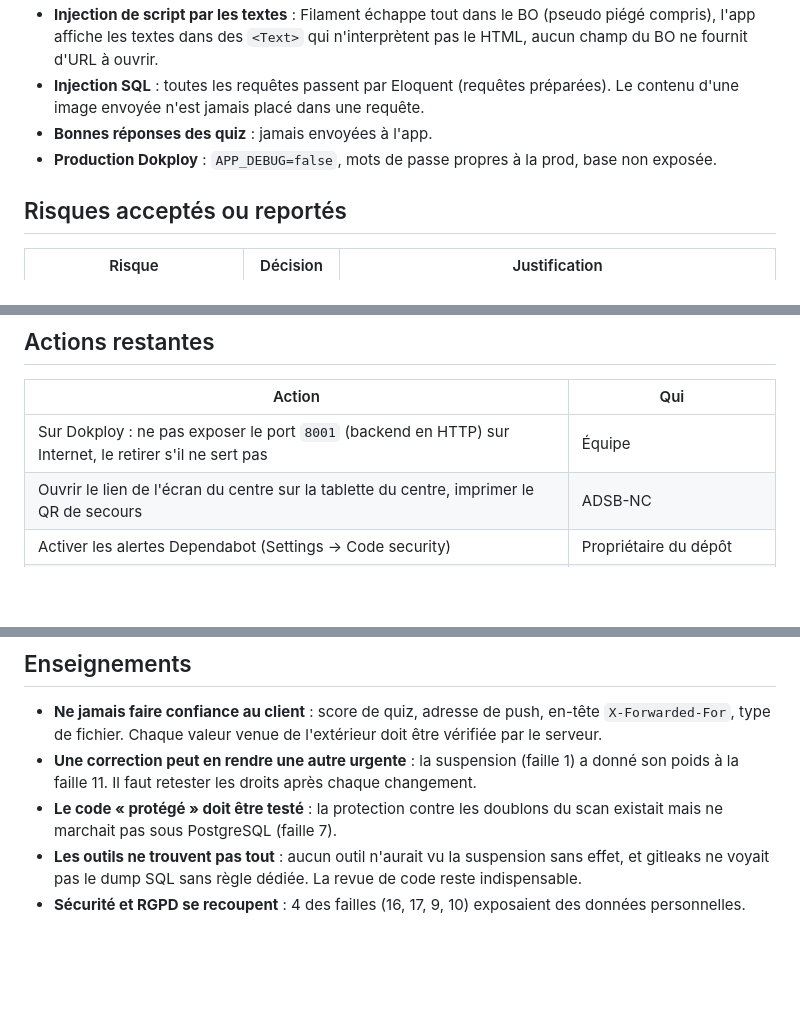
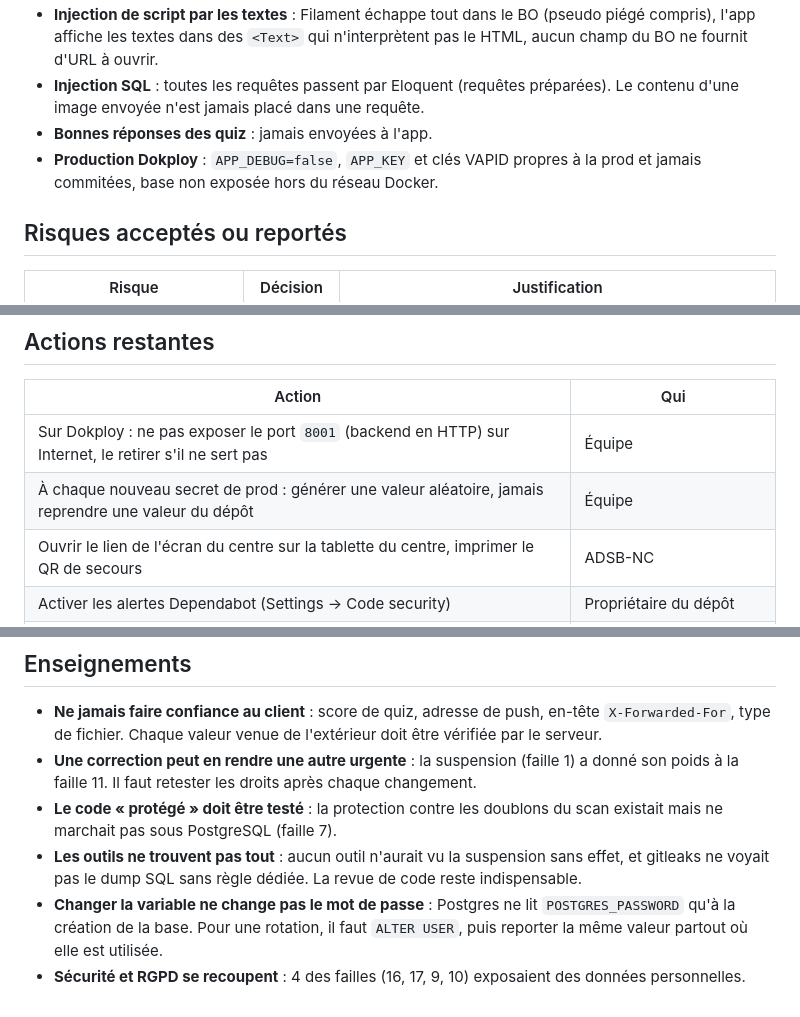
Before and after one commit to ahyolia/bloodshare, a Markdown page: docs/Audit cybersécurité.md, 3 parts joined by grey strips. GitHub-like rendering; blank space fills up the shorter version.

```diff
--- a/docs/Audit cybersécurité.md
+++ b/docs/Audit cybersécurité.md
@@ -102,7 +105,7 @@ La faille 1 comprend aussi le téléchargement du QR centre, qui acceptait toute
 - **Injection SQL** : toutes les requêtes passent par Eloquent (requêtes préparées). Le contenu
   d'une image envoyée n'est jamais placé dans une requête.
 - **Bonnes réponses des quiz** : jamais envoyées à l'app.
-- **Production Dokploy** : `APP_DEBUG=false`, mots de passe propres à la prod, base non exposée.
+- **Production Dokploy** : `APP_DEBUG=false`, `APP_KEY` et clés VAPID propres à la prod et jamais commitées, base non exposée hors du réseau Docker.
 
 ## Risques acceptés ou reportés
 
@@ -138,6 +141,7 @@ chaque semaine. Les tests de sécurité tournent avec les autres dans `tests.yml
 | Action | Qui |
 | --- | --- |
 | Sur Dokploy : ne pas exposer le port `8001` (backend en HTTP) sur Internet, le retirer s'il ne sert pas | Équipe |
+| À chaque nouveau secret de prod : générer une valeur aléatoire, jamais reprendre une valeur du dépôt | Équipe |
 | Ouvrir le lien de l'écran du centre sur la tablette du centre, imprimer le QR de secours | ADSB-NC |
 | Activer les alertes Dependabot (Settings → Code security) | Propriétaire du dépôt |
 | Tester puis ajouter un en-tête CSP sur la PWA | Équipe, V1 si le temps le permet |
@@ -155,5 +159,8 @@ chaque semaine. Les tests de sécurité tournent avec les autres dans `tests.yml
   mais ne marchait pas sous PostgreSQL (faille 7).
 - **Les outils ne trouvent pas tout** : aucun outil n'aurait vu la suspension sans effet, et
   gitleaks ne voyait pas le dump SQL sans règle dédiée. La revue de code reste indispensable.
+- **Changer la variable ne change pas le mot de passe** : Postgres ne lit `POSTGRES_PASSWORD`
+  qu'à la création de la base. Pour une rotation, il faut `ALTER USER`, puis reporter la même
+  valeur partout où elle est utilisée.
 - **Sécurité et RGPD se recoupent** : 4 des failles (16, 17, 9, 10) exposaient des données
   personnelles.
```
Also changed, not shown: other parts of docs/Audit cybersécurité.md (+9 -6 lines).
